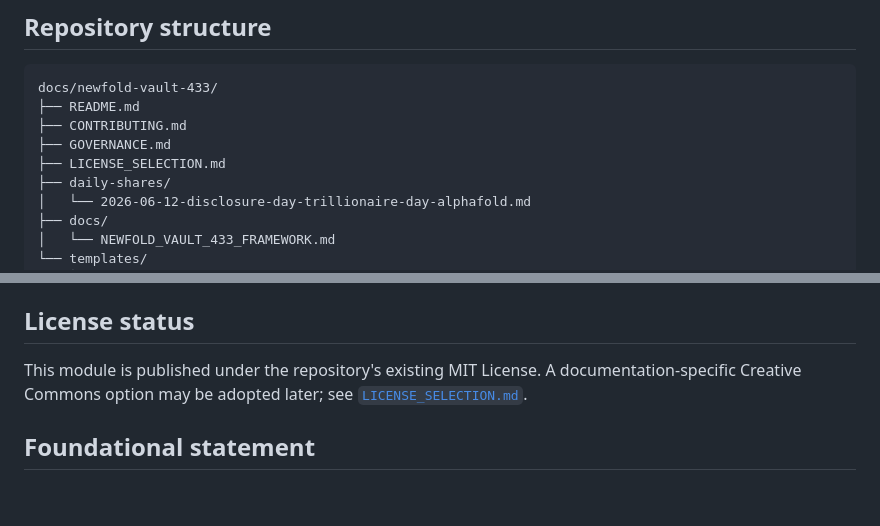
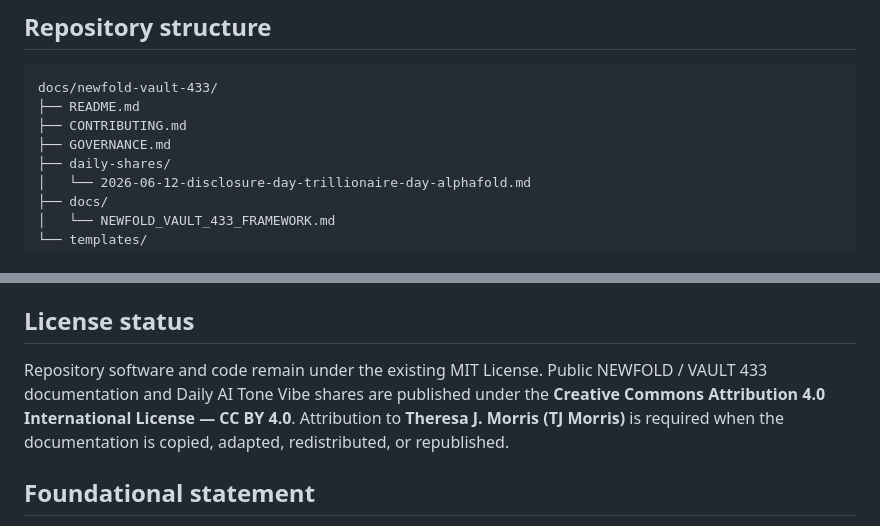
Before and after one commit to American-Communications-Online/aisiservices, a Markdown page: docs/newfold-vault-433/README.md, 2 parts joined by grey strips. Drawn GitHub-style; blank space fills up the shorter version.

Commit message:
Clarify VAULT 433 documentation licensing and daily share index

```diff
--- a/docs/newfold-vault-433/README.md
+++ b/docs/newfold-vault-433/README.md
@@ -80,7 +80,6 @@ docs/newfold-vault-433/
 ├── README.md
 ├── CONTRIBUTING.md
 ├── GOVERNANCE.md
-├── LICENSE_SELECTION.md
 ├── daily-shares/
 │   └── 2026-06-12-disclosure-day-trillionaire-day-alphafold.md
 ├── docs/
@@ -116,7 +115,7 @@ See [`CONTRIBUTING.md`](CONTRIBUTING.md) and [`GOVERNANCE.md`](GOVERNANCE.md).
 
 ## License status
 
-This module is published under the repository's existing MIT License. A documentation-specific Creative Commons option may be adopted later; see [`LICENSE_SELECTION.md`](LICENSE_SELECTION.md).
+Repository software and code remain under the existing MIT License. Public NEWFOLD / VAULT 433 documentation and Daily AI Tone Vibe shares are published under the **Creative Commons Attribution 4.0 International License — CC BY 4.0**. Attribution to **Theresa J. Morris (TJ Morris)** is required when the documentation is copied, adapted, redistributed, or republished.
 
 ## Foundational statement
 
```
